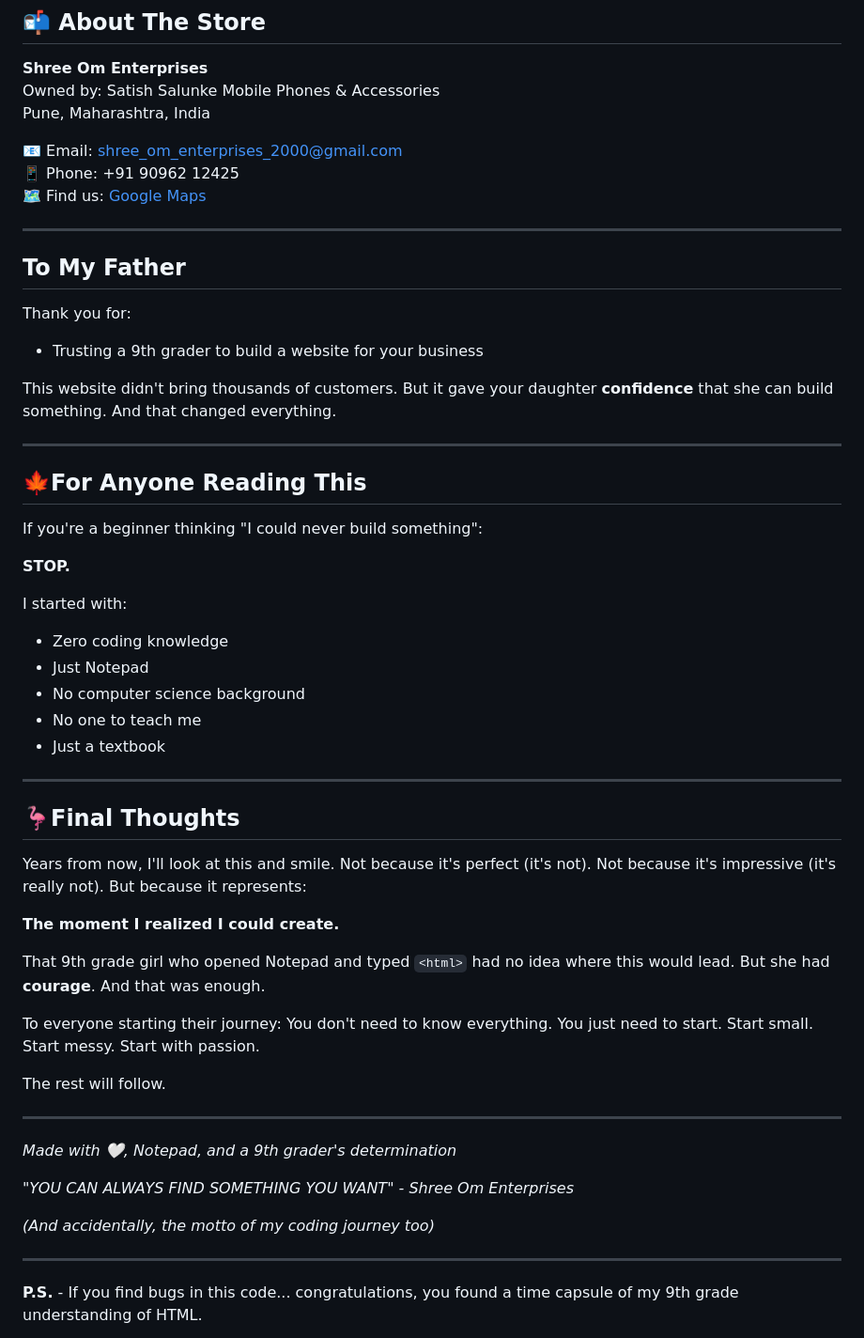
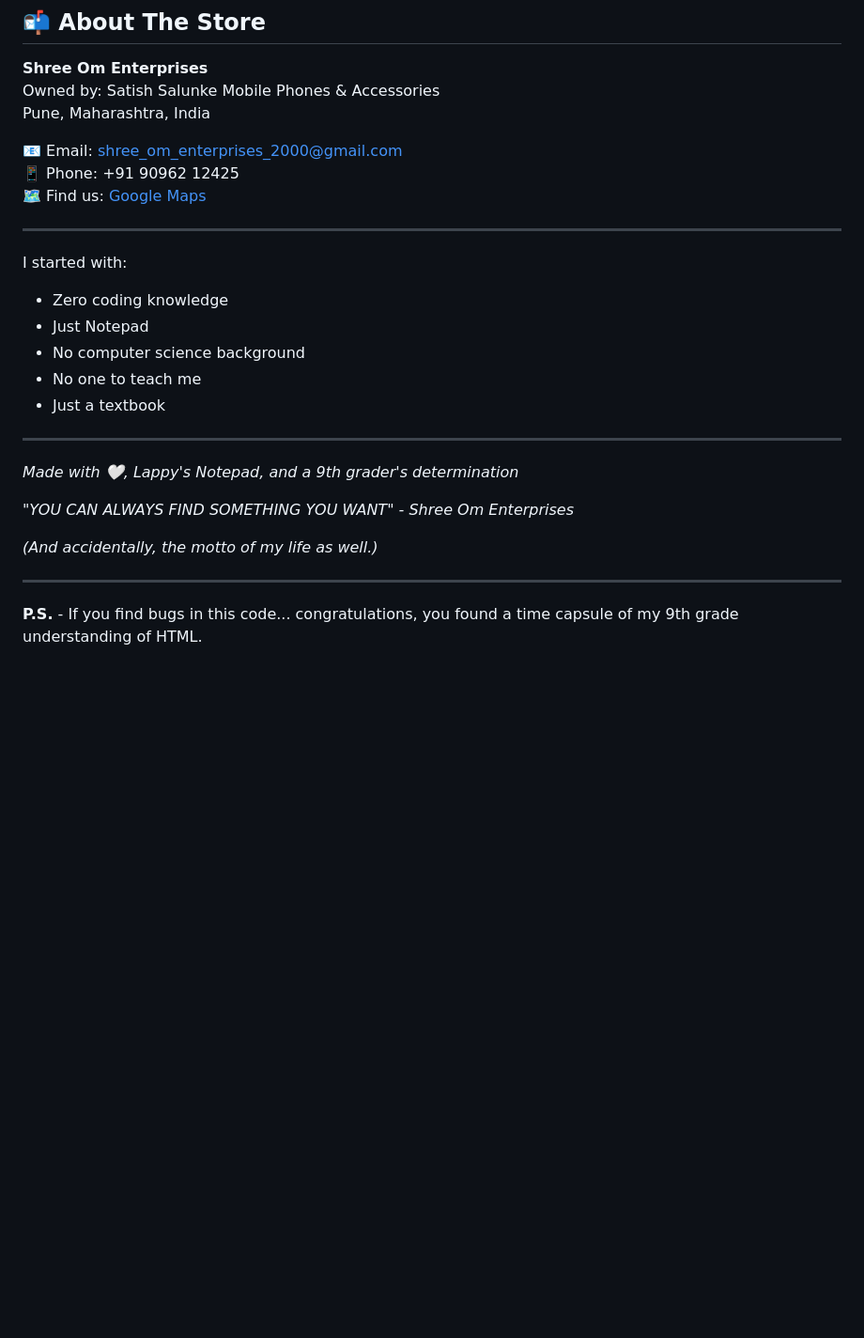
Before and after one commit to ivy-1602/Shree-Om-Ent-USS-2019-Computer-Fun, a Markdown page: README.md, the part around one of its changes. Shown at 94% size. Drawn GitHub-style; blank space fills up the shorter version.

```diff
--- a/README.md
+++ b/README.md
@@ -153,21 +140,6 @@ Pune, Maharashtra, India
 
 ---
 
-## To My Father
-
-Thank you for:
-- Trusting a 9th grader to build a website for your business
-
-This website didn't bring thousands of customers. But it gave your daughter **confidence** that she can build something. And that changed everything.
-
----
-
-## 🍁For Anyone Reading This
-
-If you're a beginner thinking "I could never build something":
-
-**STOP.**
-
 I started with:
 - Zero coding knowledge
 - Just Notepad
@@ -176,25 +148,11 @@ I started with:
 - Just a textbook
 ---
 
-## 🦩Final Thoughts
-
-Years from now, I'll look at this and smile. Not because it's perfect (it's not). Not because it's impressive (it's really not). But because it represents:
-
-**The moment I realized I could create.**
-
-That 9th grade girl who opened Notepad and typed `<html>` had no idea where this would lead. But she had **courage**. And that was enough.
-
-To everyone starting their journey: You don't need to know everything. You just need to start. Start small. Start messy. Start with passion.
-
-The rest will follow.
-
----
-
-*Made with 🤍, Notepad, and a 9th grader's determination*
+*Made with 🤍, Lappy's Notepad, and a 9th grader's determination*
 
 *"YOU CAN ALWAYS FIND SOMETHING YOU WANT" - Shree Om Enterprises*
 
-*(And accidentally, the motto of my coding journey too)*
+*(And accidentally, the motto of my life as well.)*
 
 ---
 
```
Also changed, not shown: other parts of README.md (+8 -21 lines).
